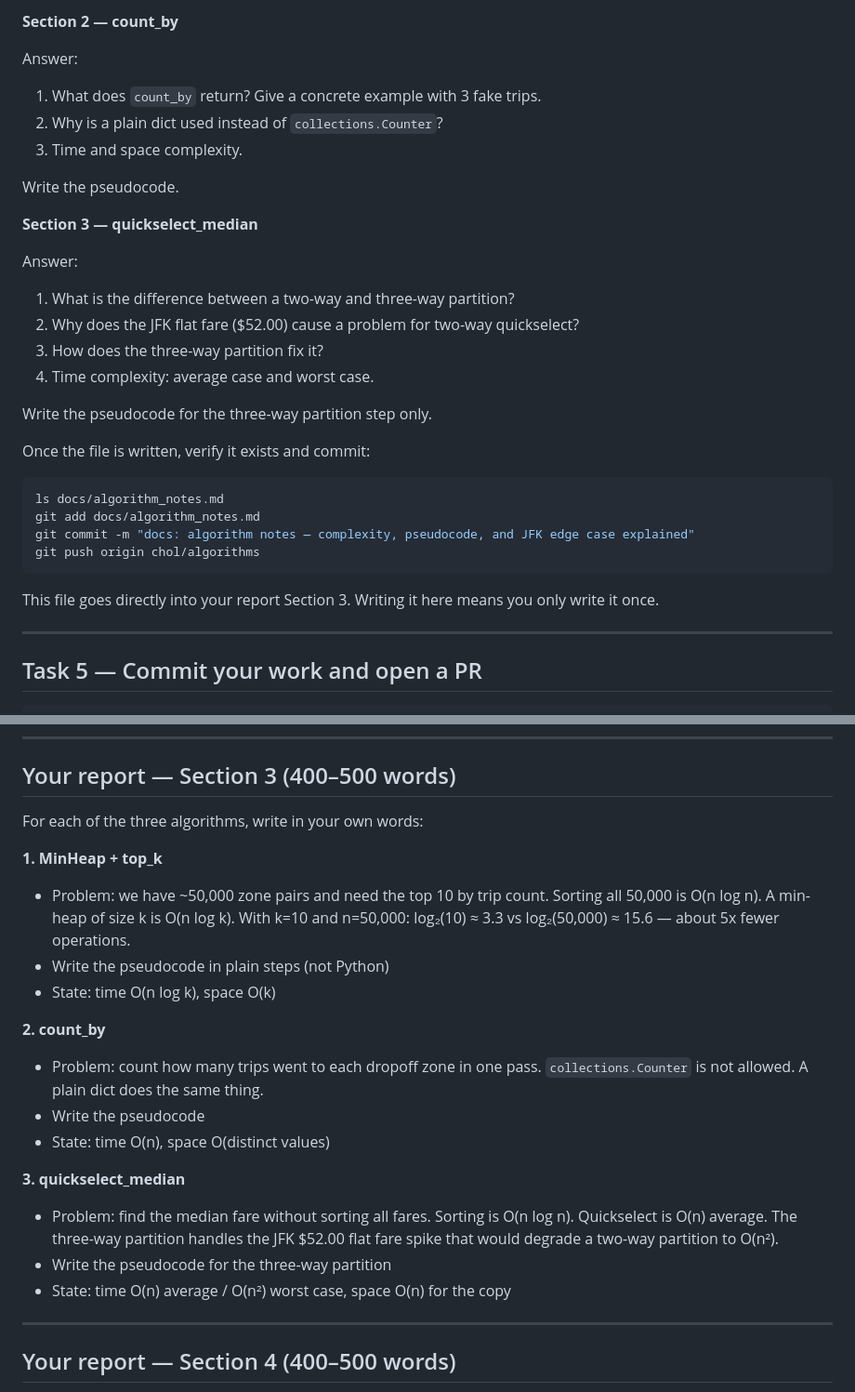
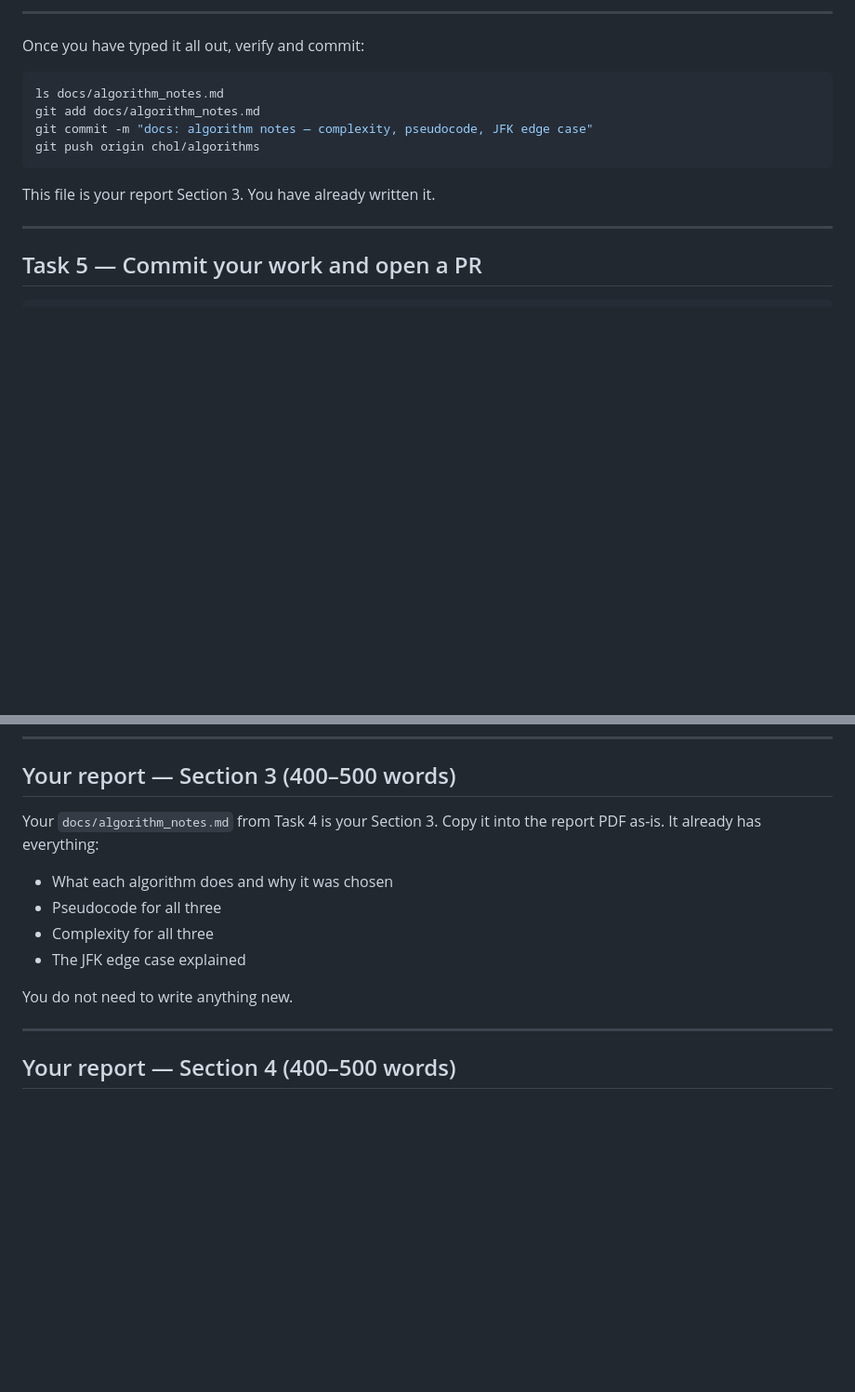
Before and after one commit to apiel-max/MyTaxiApp, a Markdown page: COLLABORATION.md, 2 parts joined by grey strips. Shown at 93% size. GitHub-like rendering; blank space fills up the shorter version.

Commit message:
COLLABORATION: Chol Task 4 now has full pre-written answers to type out

````diff
--- a/COLLABORATION.md
+++ b/COLLABORATION.md
@@ -979,34 +1104,16 @@ function top_k(items, k):
 ```
 
-**Section 2 — count_by**
+---
 
-Answer:
-1. What does `count_by` return? Give a concrete example with 3 fake trips.
-2. Why is a plain dict used instead of `collections.Counter`?
-3. Time and space complexity.
-
-Write the pseudocode.
-
-**Section 3 — quickselect_median**
-
-Answer:
-1. What is the difference between a two-way and three-way partition?
-2. Why does the JFK flat fare ($52.00) cause a problem for two-way quickselect?
-3. How does the three-way partition fix it?
-4. Time complexity: average case and worst case.
-
-Write the pseudocode for the three-way partition step only.
-
-Once the file is written, verify it exists and commit:
+Once you have typed it all out, verify and commit:
 ```bash
 ls docs/algorithm_notes.md
 git add docs/algorithm_notes.md
-git commit -m "docs: algorithm notes — complexity, pseudocode, and JFK edge case explained"
+git commit -m "docs: algorithm notes — complexity, pseudocode, JFK edge case"
 git push origin chol/algorithms
 ```
 
-This file goes directly into your report Section 3. Writing it here means
-you only write it once.
+This file is your report Section 3. You have already written it.
 
 ---
 
@@ -1025,28 +1132,14 @@ Tag Kuol to review (he needs your charts and map to test the full dashboard).
 
 ## Your report — Section 3 (400–500 words)
 
-For each of the three algorithms, write in your own words:
+Your `docs/algorithm_notes.md` from Task 4 is your Section 3.
+Copy it into the report PDF as-is. It already has everything:
+- What each algorithm does and why it was chosen
+- Pseudocode for all three
+- Complexity for all three
+- The JFK edge case explained
 
-**1. MinHeap + top_k**
-- Problem: we have ~50,000 zone pairs and need the top 10 by trip count.
-  Sorting all 50,000 is O(n log n). A min-heap of size k is O(n log k).
-  With k=10 and n=50,000: log₂(10) ≈ 3.3 vs log₂(50,000) ≈ 15.6 — about 5x fewer operations.
-- Write the pseudocode in plain steps (not Python)
-- State: time O(n log k), space O(k)
-
-**2. count_by**
-- Problem: count how many trips went to each dropoff zone in one pass.
-  `collections.Counter` is not allowed. A plain dict does the same thing.
-- Write the pseudocode
-- State: time O(n), space O(distinct values)
-
-**3. quickselect_median**
-- Problem: find the median fare without sorting all fares.
-  Sorting is O(n log n). Quickselect is O(n) average.
-  The three-way partition handles the JFK $52.00 flat fare spike that would
-  degrade a two-way partition to O(n²).
-- Write the pseudocode for the three-way partition
-- State: time O(n) average / O(n²) worst case, space O(n) for the copy
+You do not need to write anything new.
 
 ---
 
````
Also changed, not shown: other parts of COLLABORATION.md (+142 -17 lines).
